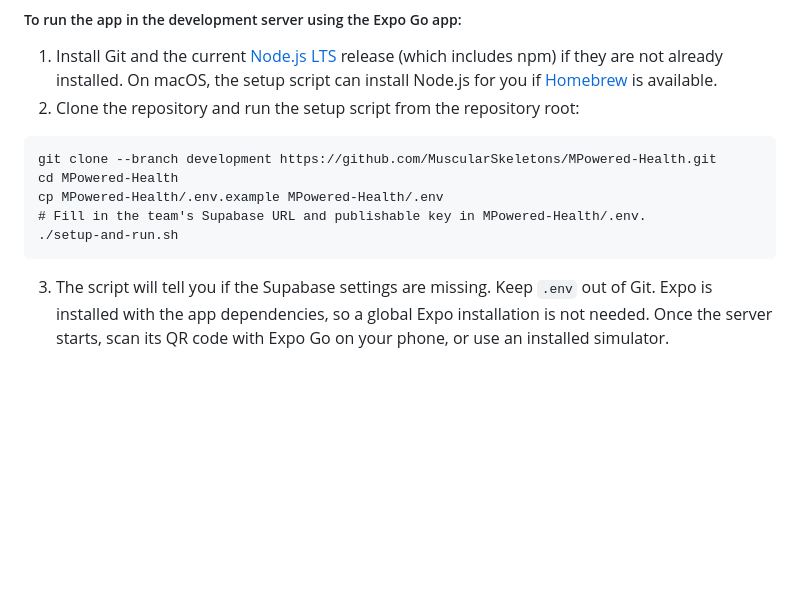
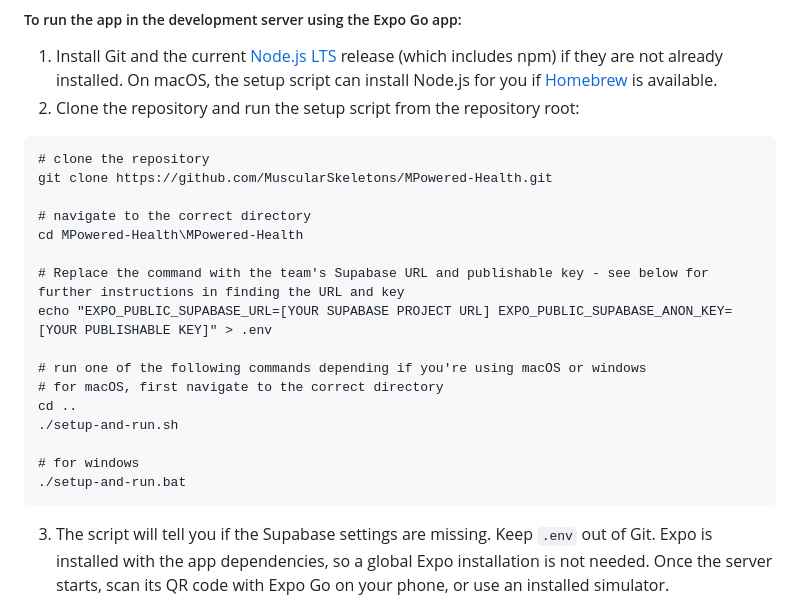
Before and after one commit to MuscularSkeletons/MPowered-Health, a Markdown page: docs/Codebase Description.md, the part around the change. GitHub-like rendering; blank space fills up the shorter version.

Commit message:
update codebase instructions

````diff
--- a/docs/Codebase Description.md
+++ b/docs/Codebase Description.md
@@ -9,11 +9,22 @@ The codebase can be accessed via GitHub in this repository: <https://github.com/
 2. Clone the repository and run the setup script from the repository root:
 
 ```text
-git clone --branch development https://github.com/MuscularSkeletons/MPowered-Health.git
-cd MPowered-Health
-cp MPowered-Health/.env.example MPowered-Health/.env
-# Fill in the team's Supabase URL and publishable key in MPowered-Health/.env.
+# clone the repository
+git clone https://github.com/MuscularSkeletons/MPowered-Health.git
+
+# navigate to the correct directory
+cd MPowered-Health\MPowered-Health
+
+# Replace the command with the team's Supabase URL and publishable key - see below for further instructions in finding the URL and key
+echo "EXPO_PUBLIC_SUPABASE_URL=[YOUR SUPABASE PROJECT URL] EXPO_PUBLIC_SUPABASE_ANON_KEY=[YOUR PUBLISHABLE KEY]" > .env
+
+# run one of the following commands depending if you're using macOS or windows
+# for macOS, first navigate to the correct directory
+cd ..
 ./setup-and-run.sh
+
+# for windows
+./setup-and-run.bat
 ```
 
 3. The script will tell you if the Supabase settings are missing. Keep `.env` out of Git. Expo is installed with the app dependencies, so a global Expo installation is not needed. Once the server starts, scan its QR code with Expo Go on your phone, or use an installed simulator.
````
